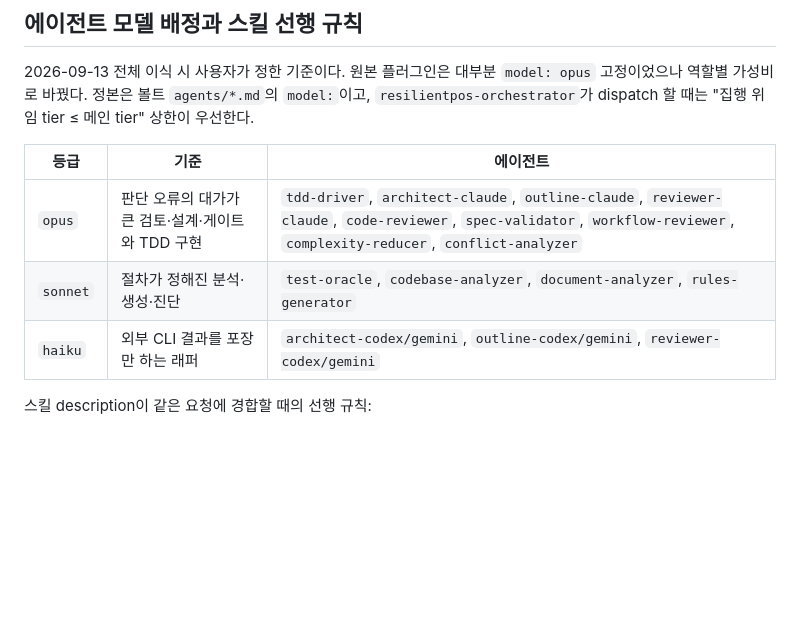
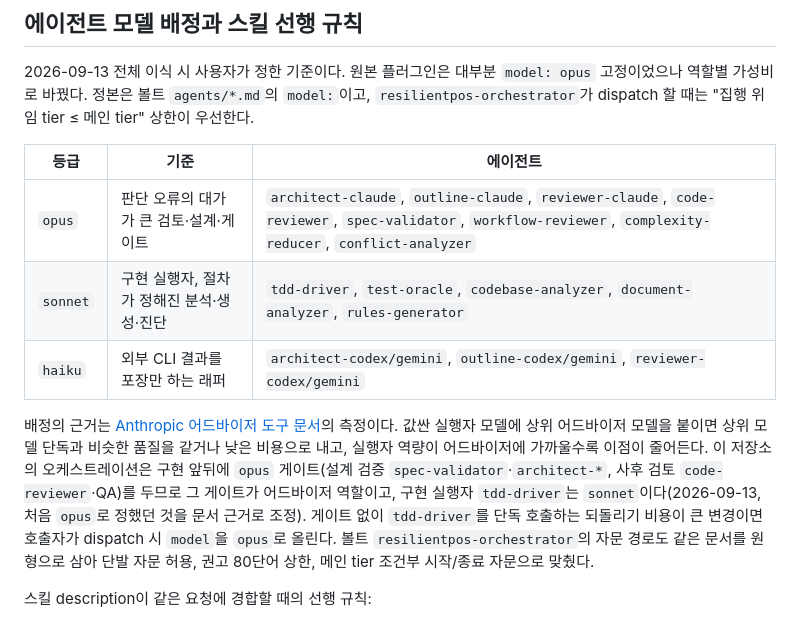
Before and after one commit to char-labs/ResilientPOS, a Markdown page: docs/wiki/agent-instructions.md, the part around the change. GitHub-like rendering; blank space fills up the shorter version.

Commit message:
docs(wiki): 어드바이저 문서 근거로 tdd-driver를 sonnet으로 재배정
spec: docs/spec/2026-09-13-advisor-model-policy.md

Co-Authored-By: Claude Fable 5.1 <noreply@anthropic.com>

```diff
--- a/docs/wiki/agent-instructions.md
+++ b/docs/wiki/agent-instructions.md
@@ -35,9 +35,11 @@ diff를 오염시키지 않고, 볼트 동기화로 기기 간에 공유되며,
 
 | 등급 | 기준 | 에이전트 |
 |---|---|---|
-| `opus` | 판단 오류의 대가가 큰 검토·설계·게이트와 TDD 구현 | `tdd-driver`, `architect-claude`, `outline-claude`, `reviewer-claude`, `code-reviewer`, `spec-validator`, `workflow-reviewer`, `complexity-reducer`, `conflict-analyzer` |
-| `sonnet` | 절차가 정해진 분석·생성·진단 | `test-oracle`, `codebase-analyzer`, `document-analyzer`, `rules-generator` |
+| `opus` | 판단 오류의 대가가 큰 검토·설계·게이트 | `architect-claude`, `outline-claude`, `reviewer-claude`, `code-reviewer`, `spec-validator`, `workflow-reviewer`, `complexity-reducer`, `conflict-analyzer` |
+| `sonnet` | 구현 실행자, 절차가 정해진 분석·생성·진단 | `tdd-driver`, `test-oracle`, `codebase-analyzer`, `document-analyzer`, `rules-generator` |
 | `haiku` | 외부 CLI 결과를 포장만 하는 래퍼 | `architect-codex/gemini`, `outline-codex/gemini`, `reviewer-codex/gemini` |
+
+배정의 근거는 [Anthropic 어드바이저 도구 문서](https://platform.claude.com/docs/ko/agents-and-tools/tool-use/advisor-tool)의 측정이다. 값싼 실행자 모델에 상위 어드바이저 모델을 붙이면 상위 모델 단독과 비슷한 품질을 같거나 낮은 비용으로 내고, 실행자 역량이 어드바이저에 가까울수록 이점이 줄어든다. 이 저장소의 오케스트레이션은 구현 앞뒤에 `opus` 게이트(설계 검증 `spec-validator`·`architect-*`, 사후 검토 `code-reviewer`·QA)를 두므로 그 게이트가 어드바이저 역할이고, 구현 실행자 `tdd-driver`는 `sonnet`이다(2026-09-13, 처음 `opus`로 정했던 것을 문서 근거로 조정). 게이트 없이 `tdd-driver`를 단독 호출하는 되돌리기 비용이 큰 변경이면 호출자가 dispatch 시 `model`을 `opus`로 올린다. 볼트 `resilientpos-orchestrator`의 자문 경로도 같은 문서를 원형으로 삼아 단발 자문 허용, 권고 80단어 상한, 메인 tier 조건부 시작/종료 자문으로 맞췄다.
 
 스킬 description이 같은 요청에 경합할 때의 선행 규칙:
 - 요구사항·설계가 아직 합의되지 않았으면 `resilientpos-grill`이 먼저다. `resilientpos-develop`·`resilientpos-orchestrator`는 합의 뒤에 진입한다.
```
Also changed, not shown: docs/wiki/borrowed-workflows.md (+1 -1 lines), docs/wiki/changes.md (+5 -0 lines).
